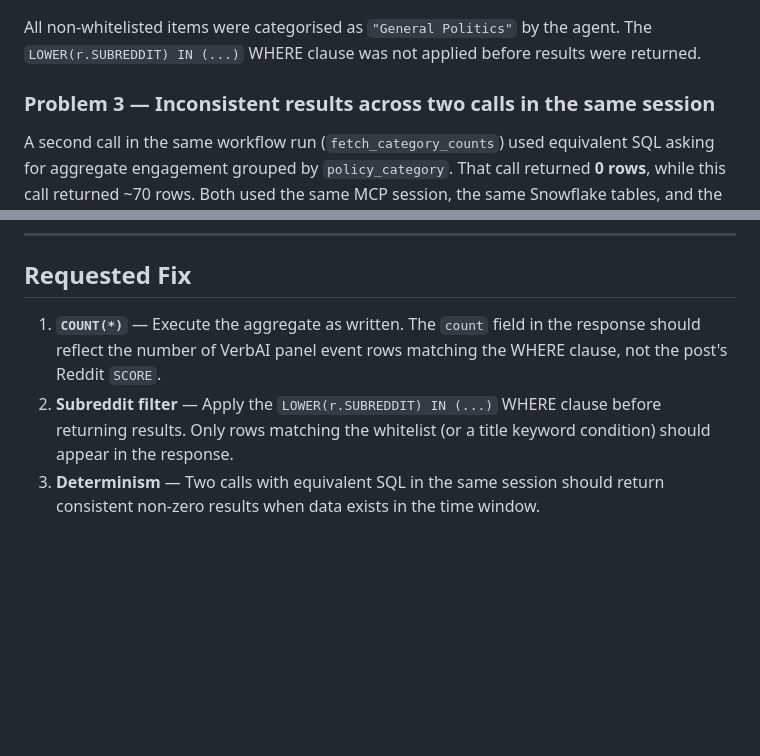
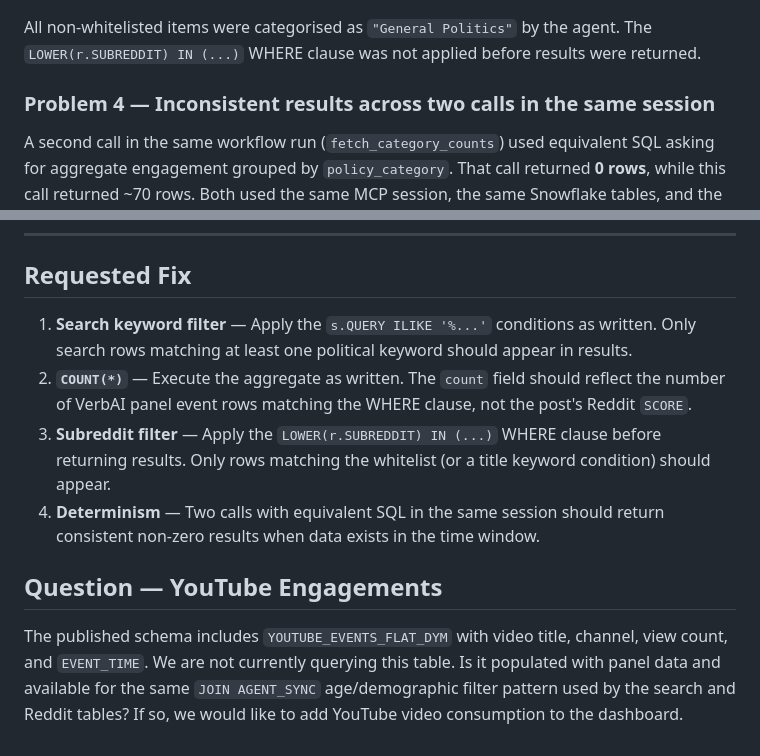
Before and after one commit to rocketago/sotu-dashboard, a Markdown page: VERBAI_BUG_REPORT.md, 2 parts joined by grey strips. GitHub-like rendering; blank space fills up the shorter version.

```diff
--- a/VERBAI_BUG_REPORT.md
+++ b/VERBAI_BUG_REPORT.md
@@ -84,7 +113,7 @@ The agent appears to be returning `SCORE` in place of the `COUNT(*)` aggregate.
 
 All non-whitelisted items were categorised as `"General Politics"` by the agent. The `LOWER(r.SUBREDDIT) IN (...)` WHERE clause was not applied before results were returned.
 
-### Problem 3 — Inconsistent results across two calls in the same session
+### Problem 4 — Inconsistent results across two calls in the same session
 
 A second call in the same workflow run (`fetch_category_counts`) used equivalent SQL asking for aggregate engagement grouped by `policy_category`. That call returned **0 rows**, while this call returned ~70 rows. Both used the same MCP session, the same Snowflake tables, and the same time window and age filter. The SQL does not appear to be executed deterministically across calls.
 
@@ -104,6 +133,11 @@ The complete broken output is preserved in `political_data.json` at git commit `
 
 ## Requested Fix
 
-1. **`COUNT(*)`** — Execute the aggregate as written. The `count` field in the response should reflect the number of VerbAI panel event rows matching the WHERE clause, not the post's Reddit `SCORE`.
-2. **Subreddit filter** — Apply the `LOWER(r.SUBREDDIT) IN (...)` WHERE clause before returning results. Only rows matching the whitelist (or a title keyword condition) should appear in the response.
-3. **Determinism** — Two calls with equivalent SQL in the same session should return consistent non-zero results when data exists in the time window.
+1. **Search keyword filter** — Apply the `s.QUERY ILIKE '%...'` conditions as written. Only search rows matching at least one political keyword should appear in results.
+2. **`COUNT(*)`** — Execute the aggregate as written. The `count` field should reflect the number of VerbAI panel event rows matching the WHERE clause, not the post's Reddit `SCORE`.
+3. **Subreddit filter** — Apply the `LOWER(r.SUBREDDIT) IN (...)` WHERE clause before returning results. Only rows matching the whitelist (or a title keyword condition) should appear.
+4. **Determinism** — Two calls with equivalent SQL in the same session should return consistent non-zero results when data exists in the time window.
+
+## Question — YouTube Engagements
+
+The published schema includes `YOUTUBE_EVENTS_FLAT_DYM` with video title, channel, view count, and `EVENT_TIME`. We are not currently querying this table. Is it populated with panel data and available for the same `JOIN AGENT_SYNC` age/demographic filter pattern used by the search and Reddit tables? If so, we would like to add YouTube video consumption to the dashboard.
```
Also changed, not shown: other parts of VERBAI_BUG_REPORT.md (+34 -5 lines).
